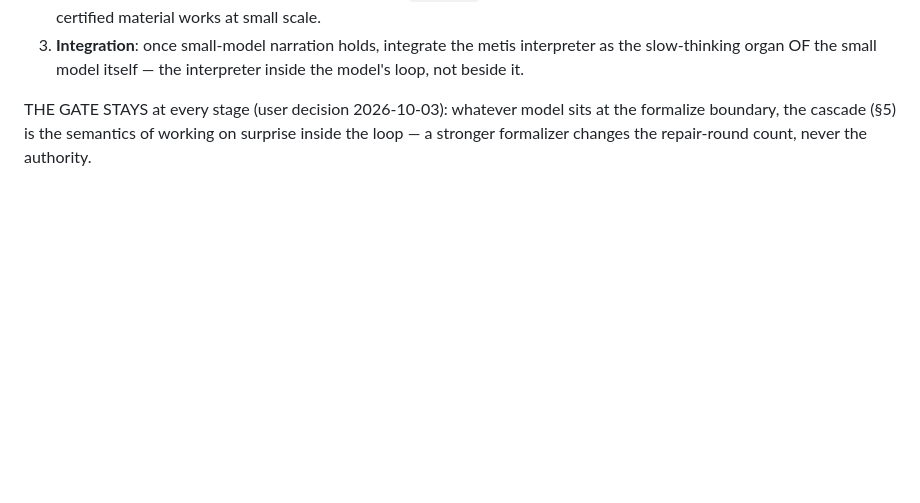
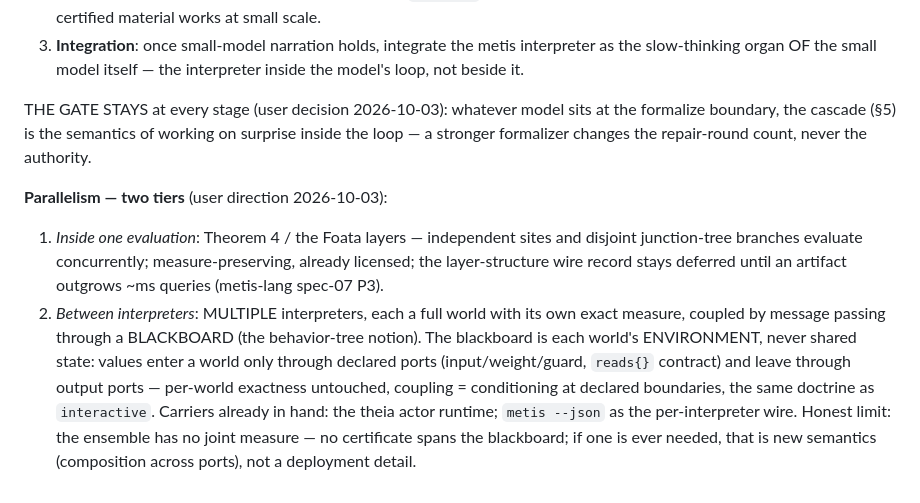
Before and after one commit to metis-lang-dev/metis-loop, a Markdown page: docs/SPEC.md, the part around the change. Rendered like a GitHub page; blank space fills up the shorter version.

Commit message:
spec §10: parallelism, two tiers — Foata inside, blackboard between
Inside one evaluation: Thm 4 / Foata layers (spec-07 P3, deferred
wire record). Between interpreters: multiple worlds coupled by
message passing through a behavior-tree blackboard — the blackboard
is each world's environment via declared ports, never shared state;
per-world exactness kept, no joint measure claimed.

Co-Authored-By: Claude Fable 5 <noreply@anthropic.com>

```diff
--- a/docs/SPEC.md
+++ b/docs/SPEC.md
@@ -245,3 +245,23 @@ THE GATE STAYS at every stage (user decision 2026-10-03): whatever
 model sits at the formalize boundary, the cascade (§5) is the
 semantics of working on surprise inside the loop — a stronger
 formalizer changes the repair-round count, never the authority.
+
+**Parallelism — two tiers** (user direction 2026-10-03):
+
+1. *Inside one evaluation*: Theorem 4 / the Foata layers —
+   independent sites and disjoint junction-tree branches evaluate
+   concurrently; measure-preserving, already licensed; the
+   layer-structure wire record stays deferred until an artifact
+   outgrows ~ms queries (metis-lang spec-07 P3).
+2. *Between interpreters*: MULTIPLE interpreters, each a full world
+   with its own exact measure, coupled by message passing through a
+   BLACKBOARD (the behavior-tree notion). The blackboard is each
+   world's ENVIRONMENT, never shared state: values enter a world
+   only through declared ports (input/weight/guard, `reads{}`
+   contract) and leave through output ports — per-world exactness
+   untouched, coupling = conditioning at declared boundaries, the
+   same doctrine as `interactive`. Carriers already in hand: the
+   theia actor runtime; `metis --json` as the per-interpreter wire.
+   Honest limit: the ensemble has no joint measure — no certificate
+   spans the blackboard; if one is ever needed, that is new
+   semantics (composition across ports), not a deployment detail.
```
